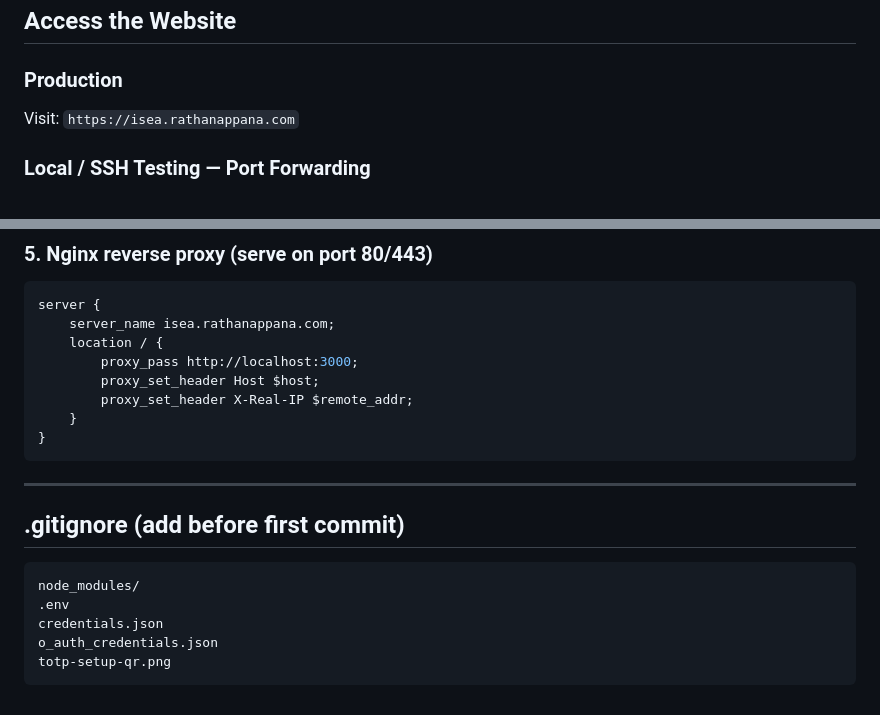
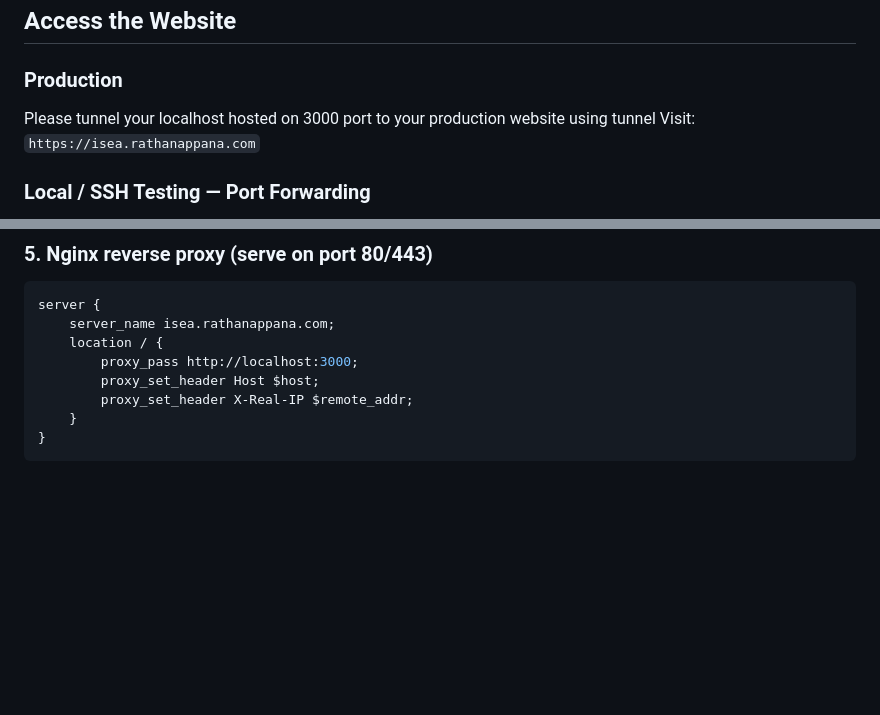
Before and after one commit to rathanappana/attendance_website, a Markdown page: README.md, 2 parts joined by grey strips. Rendered like a GitHub page; blank space fills up the shorter version.

````diff
--- a/README.md
+++ b/README.md
@@ -68,6 +68,7 @@ Server runs at `http://localhost:3000`
 ## Access the Website
 
 ### Production
+Please tunnel your localhost hosted on 3000 port to your production website using tunnel
 Visit: `https://isea.rathanappana.com`
 
 ### Local / SSH Testing — Port Forwarding
@@ -134,15 +135,3 @@ server {
     }
 }
 ```
-
----
-
-## .gitignore (add before first commit)
-
-```
-node_modules/
-.env
-credentials.json
-o_auth_credentials.json
-totp-setup-qr.png
-```
````
